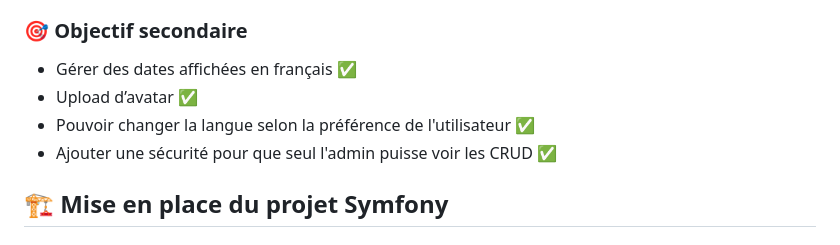
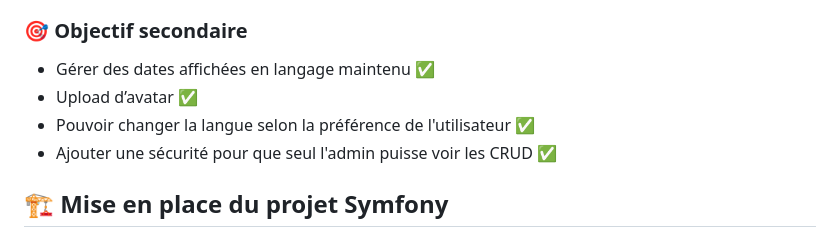
Before and after one commit to Gaara25/projet_web_steam, a Markdown page: README.md, the part around the change. GitHub-like rendering.

Commit message:
WIP: README

```diff
--- a/README.md
+++ b/README.md
@@ -19,11 +19,10 @@ Créer un site web dynamique avec Symfony (PHP) et VueJS reproduisant le profil
 - Une structure de base propre et relationnelle ✅
 
 ### 🎯 Objectif secondaire
-- Gérer des dates affichées en français ✅
+- Gérer des dates affichées en langage maintenu ✅
 - Upload d’avatar ✅
 - Pouvoir changer la langue selon la préférence de l'utilisateur ✅
 - Ajouter une sécurité pour que seul l'admin puisse voir les CRUD ✅
-
 
 ## 🏗️ Mise en place du projet Symfony
 
```
Also changed, not shown: README_EN.md (+1 -2 lines).
